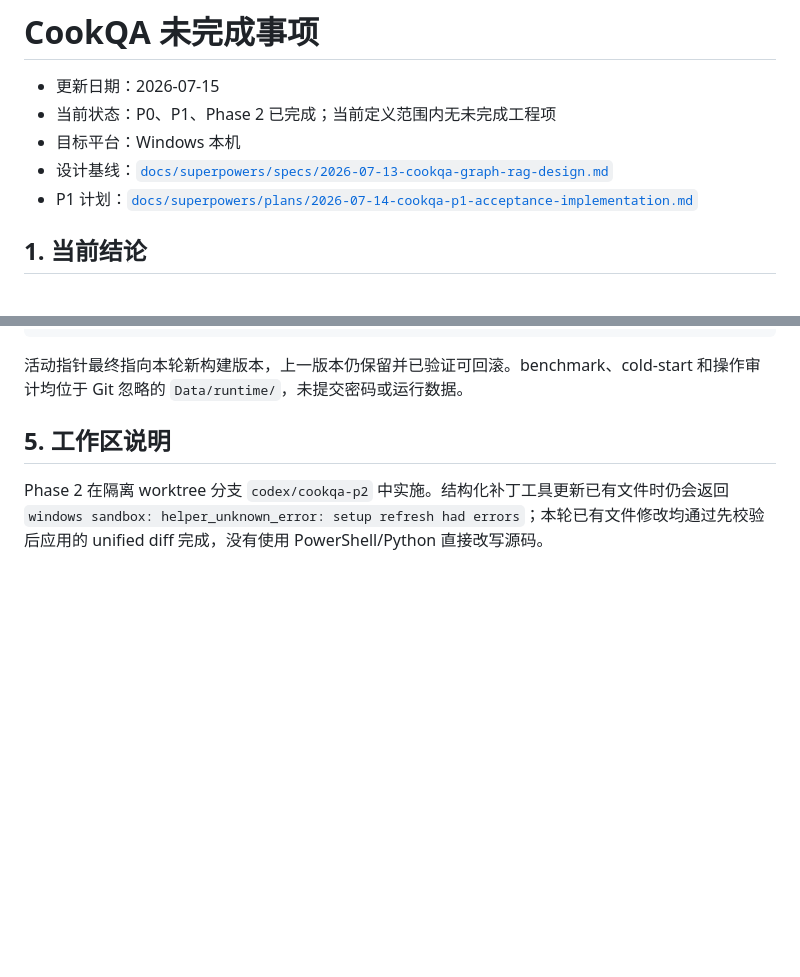
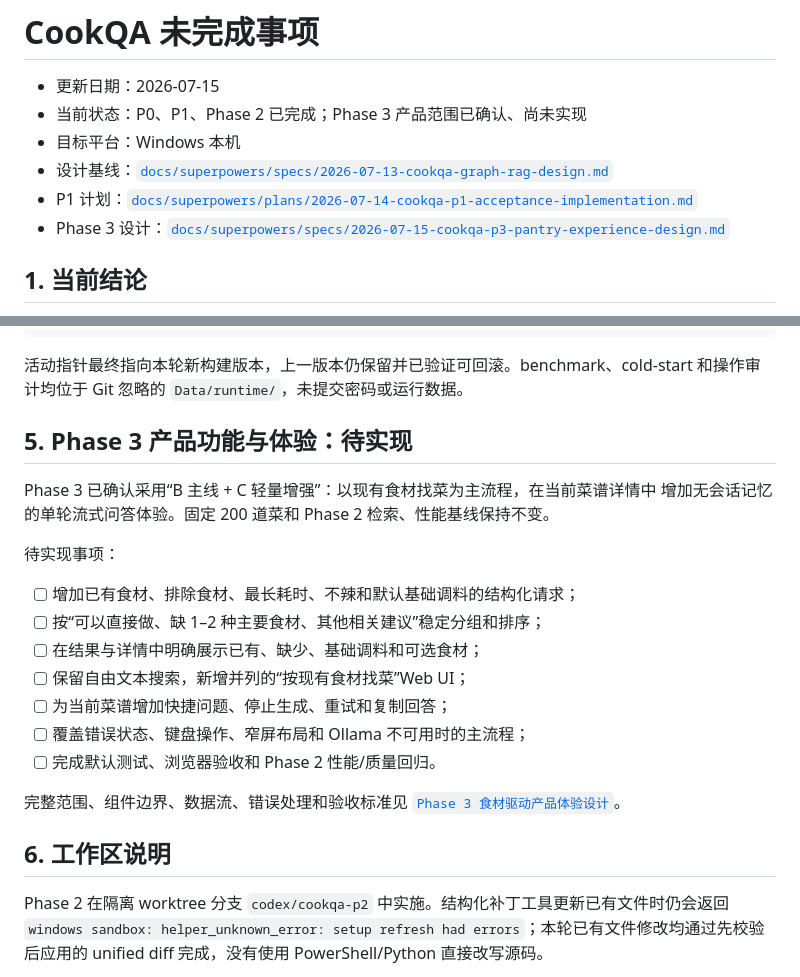
Before and after one commit to XiaoGuoHong/CookQA, a Markdown page: docs/UNFINISHED.md, 2 parts joined by grey strips. Drawn GitHub-style; blank space fills up the shorter version.

```diff
--- a/docs/UNFINISHED.md
+++ b/docs/UNFINISHED.md
@@ -1,10 +1,11 @@
 # CookQA 未完成事项
 
 - 更新日期：2026-07-15
-- 当前状态：P0、P1、Phase 2 已完成；当前定义范围内无未完成工程项
+- 当前状态：P0、P1、Phase 2 已完成；Phase 3 产品范围已确认、尚未实现
 - 目标平台：Windows 本机
 - 设计基线：[`docs/superpowers/specs/2026-07-13-cookqa-graph-rag-design.md`](superpowers/specs/2026-07-13-cookqa-graph-rag-design.md)
 - P1 计划：[`docs/superpowers/plans/2026-07-14-cookqa-p1-acceptance-implementation.md`](superpowers/plans/2026-07-14-cookqa-p1-acceptance-implementation.md)
+- Phase 3 设计：[`docs/superpowers/specs/2026-07-15-cookqa-p3-pantry-experience-design.md`](superpowers/specs/2026-07-15-cookqa-p3-pantry-experience-design.md)
 
 ## 1. 当前结论
 
@@ -183,7 +184,25 @@ pip check: No broken requirements found.
 
 活动指针最终指向本轮新构建版本，上一版本仍保留并已验证可回滚。benchmark、cold-start 和操作审计均位于 Git 忽略的 `Data/runtime/`，未提交密码或运行数据。
 
-## 5. 工作区说明
+## 5. Phase 3 产品功能与体验：待实现
+
+Phase 3 已确认采用“B 主线 + C 轻量增强”：以现有食材找菜为主流程，在当前菜谱详情中
+增加无会话记忆的单轮流式问答体验。固定 200 道菜和 Phase 2 检索、性能基线保持不变。
+
+待实现事项：
+
+- [ ] 增加已有食材、排除食材、最长耗时、不辣和默认基础调料的结构化请求；
+- [ ] 按“可以直接做、缺 1–2 种主要食材、其他相关建议”稳定分组和排序；
+- [ ] 在结果与详情中明确展示已有、缺少、基础调料和可选食材；
+- [ ] 保留自由文本搜索，新增并列的“按现有食材找菜”Web UI；
+- [ ] 为当前菜谱增加快捷问题、停止生成、重试和复制回答；
+- [ ] 覆盖错误状态、键盘操作、窄屏布局和 Ollama 不可用时的主流程；
+- [ ] 完成默认测试、浏览器验收和 Phase 2 性能/质量回归。
+
+完整范围、组件边界、数据流、错误处理和验收标准见
+[`Phase 3 食材驱动产品体验设计`](superpowers/specs/2026-07-15-cookqa-p3-pantry-experience-design.md)。
+
+## 6. 工作区说明
 
 Phase 2 在隔离 worktree 分支 `codex/cookqa-p2` 中实施。结构化补丁工具更新已有文件时仍会返回 `windows sandbox: helper_unknown_error: setup refresh had errors`；本轮已有文件修改均通过先校验后应用的 unified diff 完成，没有使用 PowerShell/Python 直接改写源码。
 
```
Also changed, not shown: README.md (+4 -0 lines), 1 other file.
